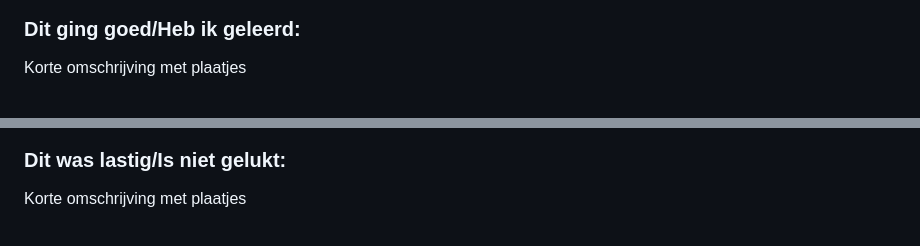
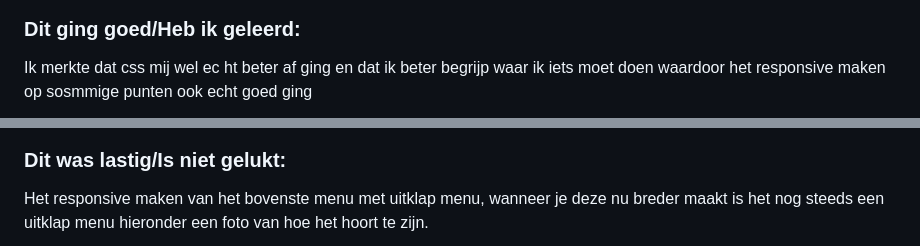
Before and after one commit to rubysteinmetz/FED, a Markdown page: README.md, 2 parts joined by grey strips. GitHub-like rendering; folded sections open.

```diff
--- a/README.md
+++ b/README.md
@@ -225,4 +223,4 @@ Nb. Door *open* toe te voegen aan een *details* element kun je deze standaard op
 
   ### Dit ging goed/Heb ik geleerd:
-  Korte omschrijving met plaatjes
+  Ik merkte dat css mij wel ec ht beter af ging en dat ik beter begrijp waar ik iets moet doen waardoor het responsive maken op sosmmige punten ook echt goed ging
 
@@ -230,5 +228,6 @@ Nb. Door *open* toe te voegen aan een *details* element kun je deze standaard op
 
 
   ### Dit was lastig/Is niet gelukt:
-  Korte omschrijving met plaatjes
+  Het responsive maken van het bovenste menu met uitklap menu, wanneer je deze nu breder maakt is het nog steeds een uitklap menu
+  hieronder een foto van hoe het hoort te zijn.
 
```
Also changed, not shown: other parts of README.md (+10 -12 lines).
